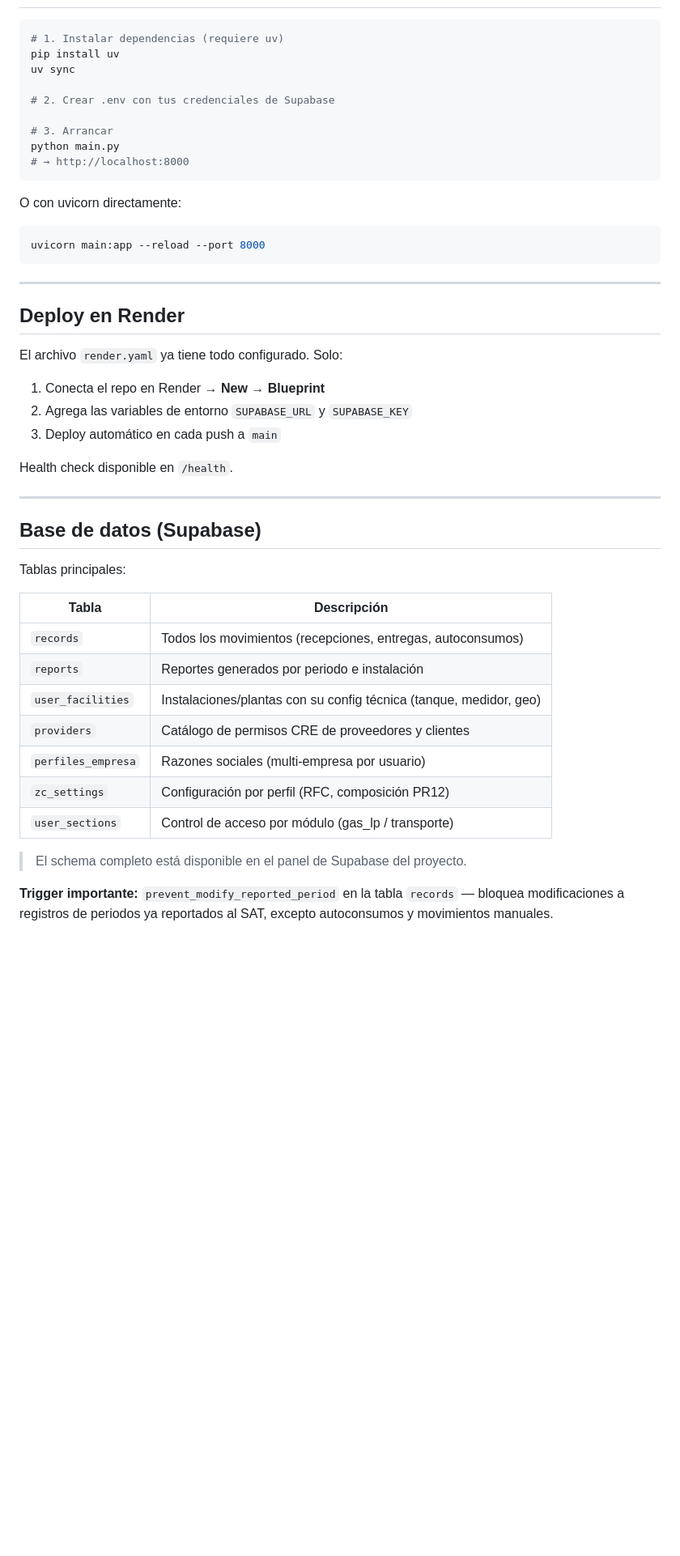
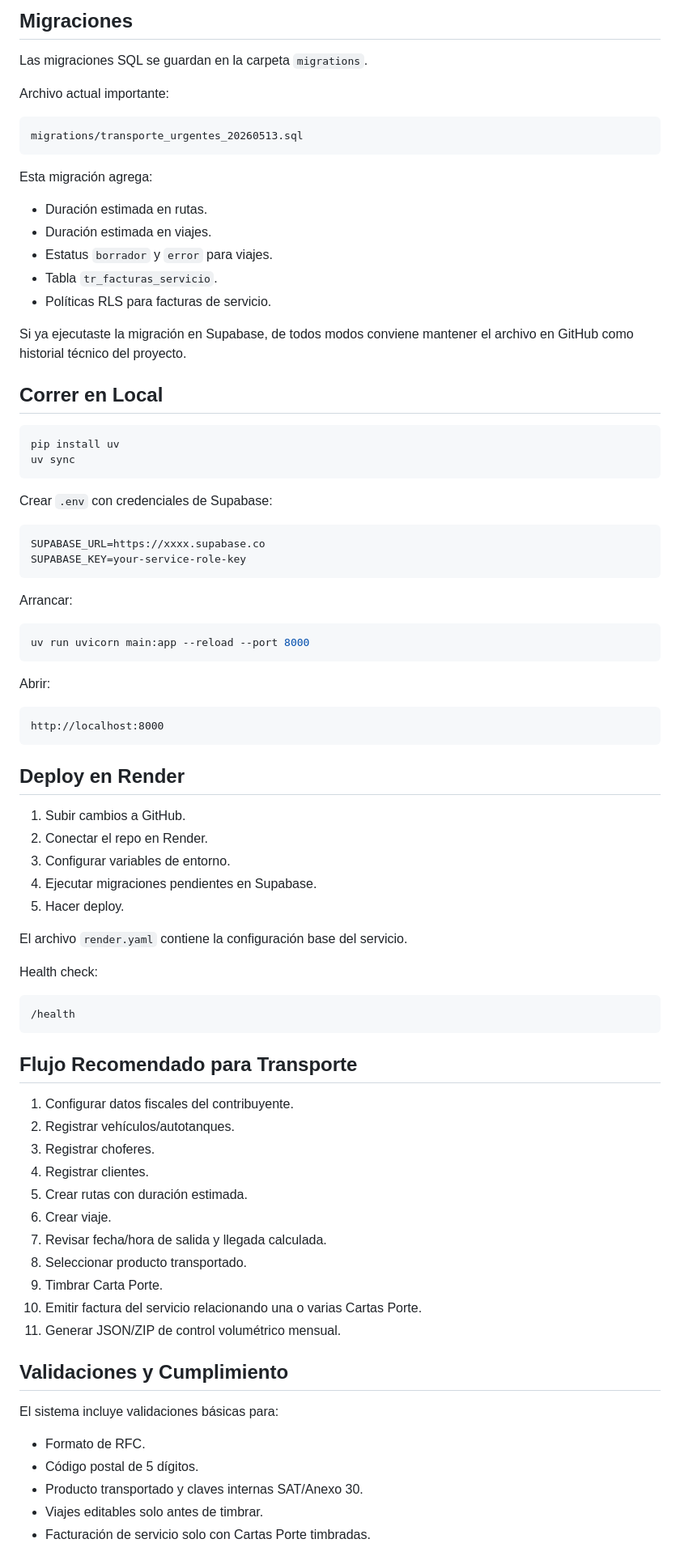
Before and after one commit to chemamaria74-lab/ge-control, a Markdown page: README.md, the part around one of its changes. Shown at 81% size. Rendered like a GitHub page; blank space fills up the shorter version.

````diff
--- a/README.md
+++ b/README.md
@@ -85,51 +142,86 @@ SUPABASE_KEY=your-service-role-key
+## Migraciones
+
+Las migraciones SQL se guardan en la carpeta `migrations`.
+
+Archivo actual importante:
+
+```text
+migrations/transporte_urgentes_20260513.sql
+```
+
+Esta migración agrega:
+
+- Duración estimada en rutas.
+- Duración estimada en viajes.
+- Estatus `borrador` y `error` para viajes.
+- Tabla `tr_facturas_servicio`.
+- Políticas RLS para facturas de servicio.
+
+Si ya ejecutaste la migración en Supabase, de todos modos conviene mantener el archivo en GitHub como historial técnico del proyecto.
+
+## Correr en Local
 
 ```bash
-# 1. Instalar dependencias (requiere uv)
 pip install uv
 uv sync
-
-# 2. Crear .env con tus credenciales de Supabase
-
-# 3. Arrancar
-python main.py
-# → http://localhost:8000
 ```
 
-O con uvicorn directamente:
+Crear `.env` con credenciales de Supabase:
+
+```env
+SUPABASE_URL=https://xxxx.supabase.co
+SUPABASE_KEY=your-service-role-key
+```
+
+Arrancar:
 
 ```bash
-uvicorn main:app --reload --port 8000
+uv run uvicorn main:app --reload --port 8000
 ```
 
----
+Abrir:
+
+```text
+http://localhost:8000
+```
 
 ## Deploy en Render
 
-El archivo `render.yaml` ya tiene todo configurado. Solo:
+1. Subir cambios a GitHub.
+2. Conectar el repo en Render.
+3. Configurar variables de entorno.
+4. Ejecutar migraciones pendientes en Supabase.
+5. Hacer deploy.
 
-1. Conecta el repo en Render → **New → Blueprint**
-2. Agrega las variables de entorno `SUPABASE_URL` y `SUPABASE_KEY`
-3. Deploy automático en cada push a `main`
+El archivo `render.yaml` contiene la configuración base del servicio.
 
-Health check disponible en `/health`.
+Health check:
 
----
+```text
+/health
+```
 
-## Base de datos (Supabase)
+## Flujo Recomendado para Transporte
 
-Tablas principales:
+1. Configurar datos fiscales del contribuyente.
+2. Registrar vehículos/autotanques.
+3. Registrar choferes.
+4. Registrar clientes.
+5. Crear rutas con duración estimada.
+6. Crear viaje.
+7. Revisar fecha/hora de salida y llegada calculada.
+8. Seleccionar producto transportado.
+9. Timbrar Carta Porte.
+10. Emitir factura del servicio relacionando una o varias Cartas Porte.
+11. Generar JSON/ZIP de control volumétrico mensual.
 
-| Tabla | Descripción |
-|---|---|
-| `records` | Todos los movimientos (recepciones, entregas, autoconsumos) |
-| `reports` | Reportes generados por periodo e instalación |
-| `user_facilities` | Instalaciones/plantas con su config técnica (tanque, medidor, geo) |
-| `providers` | Catálogo de permisos CRE de proveedores y clientes |
-| `perfiles_empresa` | Razones sociales (multi-empresa por usuario) |
-| `zc_settings` | Configuración por perfil (RFC, composición PR12) |
-| `user_sections` | Control de acceso por módulo (gas_lp / transporte) |
+## Validaciones y Cumplimiento
 
-> El schema completo está disponible en el panel de Supabase del proyecto.
+El sistema incluye validaciones básicas para:
 
-**Trigger importante:** `prevent_modify_reported_period` en la tabla `records` — bloquea modificaciones a registros de periodos ya reportados al SAT, excepto autoconsumos y movimientos manuales.
+- Formato de RFC.
+- Código postal de 5 dígitos.
+- Producto transportado y claves internas SAT/Anexo 30.
+- Viajes editables solo antes de timbrar.
+- Facturación de servicio solo con Cartas Porte timbradas.
 
````
Also changed, not shown: other parts of README.md (+123 -65 lines).
